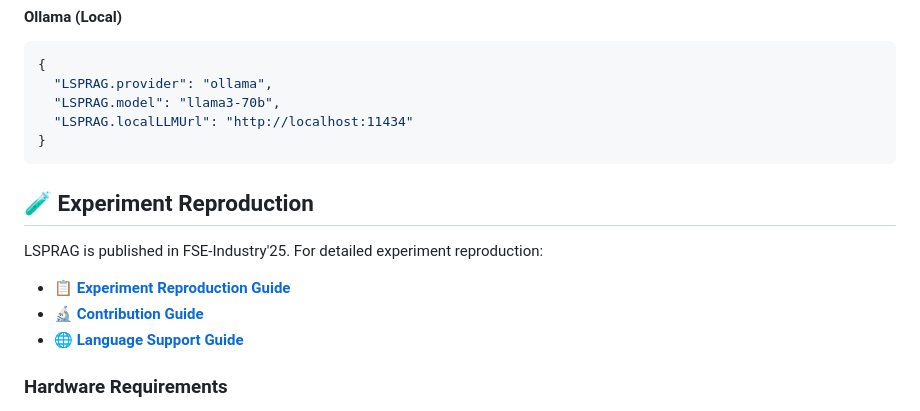
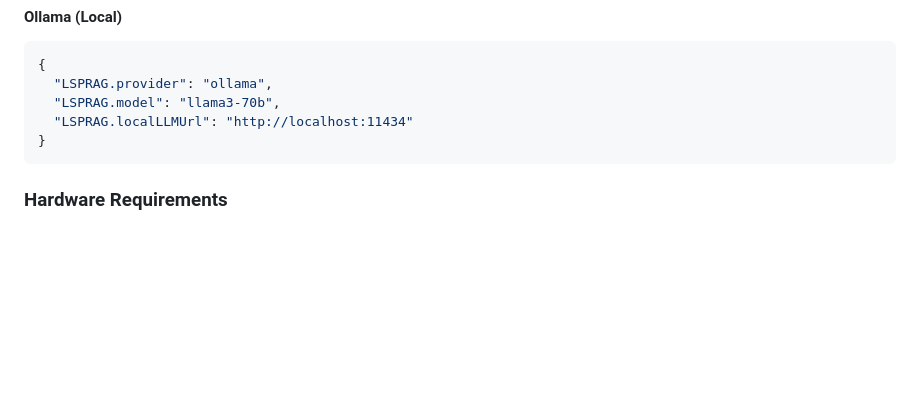
Before and after one commit to THU-WingTecher/LSPAI, a Markdown page: README.md, the part around the change. Drawn GitHub-style; blank space fills up the shorter version.

````diff
--- a/README.md
+++ b/README.md
@@ -194,14 +194,6 @@ LSPRAG supports various generation approaches:
 }
 ```
 
-## 🧪 Experiment Reproduction
-
-LSPRAG is published in FSE-Industry'25. For detailed experiment reproduction:
-
-- **📋 [Experiment Reproduction Guide](./doc/ExperimentReproduction.md)**
-- **🔬 [Contribution Guide](./doc/ContributionGuide.md)**
-- **🌐 [Language Support Guide](./doc/HowToSupportOtherLanguage.md)**
-
 ### Hardware Requirements
 
 - **Minimum**: 8GB RAM, 4 CPU cores
````
